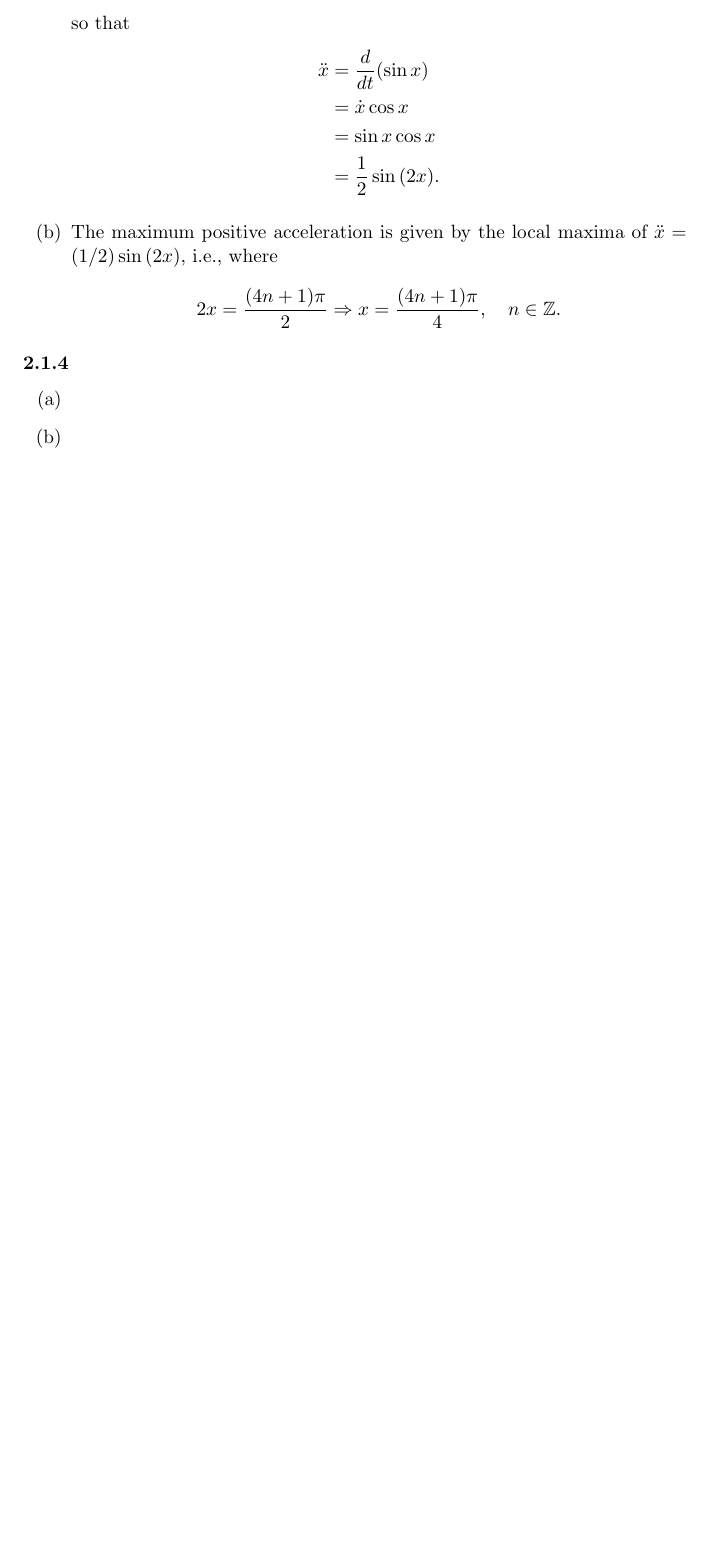
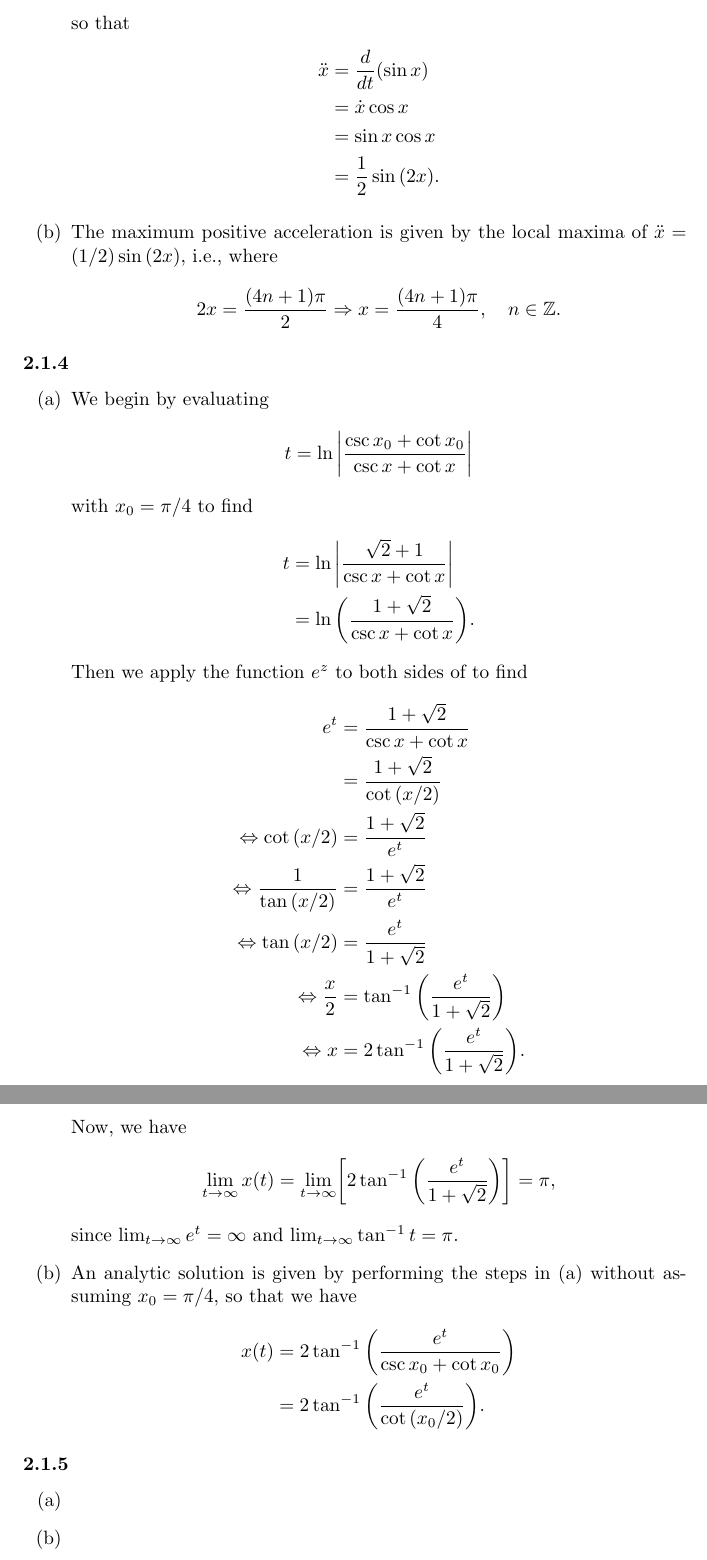
Before and after one commit to GrahamStrickland/nonlinear_dynamics, a LaTeX document (tex/nonlinear_dynamics.tex, which reads tex/ch02/sections/2_1.tex, tex/ch02/sections/exercises/2_1_4.tex, tex/ch02/sections/exercises/2_1_5.tex): part of page 2 of 2 before the commit and two parts of pages 2 and 3 of 3 after it, the two joined at a grey line, cut so that both start at the same text, the shorter picture padded with empty space. Compiled offline with pdfLaTeX.

Commit message:
Add question 2.1.4

```diff
--- a/tex/ch02/sections/2_1.tex
+++ b/tex/ch02/sections/2_1.tex
@@ -11,3 +11,6 @@
 
 \subsubsection*{2.1.4}
 \input{ch02/sections/exercises/2_1_4}
+
+\subsubsection*{2.1.5}
+\input{ch02/sections/exercises/2_1_5}
--- a/tex/ch02/sections/exercises/2_1_4.tex
+++ b/tex/ch02/sections/exercises/2_1_4.tex
@@ -1,6 +1,42 @@
 % Exercise 2.1.4
 
 \begin{itemize}
-    \item[(a)]
-    \item[(b)]
+    \item[(a)] We begin by evaluating
+        \[
+            t = \ln{\biggl\lvert\frac{\csc{x_0} + \cot{x_0}}{\csc{x} + \cot{x}}\biggr\rvert}
+        \]
+        with $x_0 = \pi / 4$ to find
+        \begin{equation*}
+            \begin{split}
+                t &= \ln{\biggl\lvert\frac{\sqrt{2} + 1}{\csc{x} + \cot{x}}\biggr\rvert} \\
+                  &= \ln{\biggl(\frac{1 + \sqrt{2}}{\csc{x} + \cot{x}}\biggr)}.
+            \end{split}
+        \end{equation*}
+        Then we apply the function $e^z$ to both sides of to find
+        \begin{equation*}
+            \begin{split}
+                e^t &= \frac{1 + \sqrt{2}}{\csc{x} + \cot{x}} \\
+                    &= \frac{1 + \sqrt{2}}{\cot{(x/2)}} \\
+                \Leftrightarrow \cot{(x/2)} &= \frac{1 + \sqrt{2}}{e^t} \\
+                \Leftrightarrow \frac{1}{\tan{(x/2)}} &= \frac{1 + \sqrt{2}}{e^t} \\
+                \Leftrightarrow \tan{(x/2)} &= \frac{e^t}{1 + \sqrt{2}} \\
+                \Leftrightarrow \frac{x}{2} &= \tan^{-1}{\biggl(\frac{e^t}{1 + \sqrt{2}}\biggr)} \\
+                \Leftrightarrow x &= 2\tan^{-1}{\biggl(\frac{e^t}{1 + \sqrt{2}}\biggr)}.
+            \end{split}
+        \end{equation*}
+        Now, we have
+        \[
+            \lim_{t \rightarrow \infty} x(t) = \lim_{t \rightarrow \infty}
+            \biggl[2\tan^{-1}{\biggl(\frac{e^t}{1 + \sqrt{2}}\biggr)}\biggr] = \pi,
+        \]
+        since $\lim_{t \rightarrow \infty}e^t = \infty$ and
+        $\lim_{t \rightarrow \infty}\tan^{-1}{t} = \pi$.
+    \item[(b)] An analytic solution is given by performing the steps in (a) without
+        assuming $x_0 = \pi / 4$, so that we have
+        \begin{equation*}
+            \begin{split}
+                x(t) &= 2\tan^{-1}{\biggl(\frac{e^t}{\csc{x_0} + \cot{x_0}}\biggr)} \\
+                     &= 2\tan^{-1}{\biggl(\frac{e^t}{\cot{(x_0/2)}}\biggr)}.
+            \end{split}
+        \end{equation*}
 \end{itemize}
--- /dev/null
+++ b/tex/ch02/sections/exercises/2_1_5.tex
@@ -0,0 +1,6 @@
+% Exercise 2.1.5
+
+\begin{itemize}
+    \item[(a)]
+    \item[(b)]
+\end{itemize}
```
Also changed, not shown: tex/nonlinear_dynamics.pdf, 1 other file.
